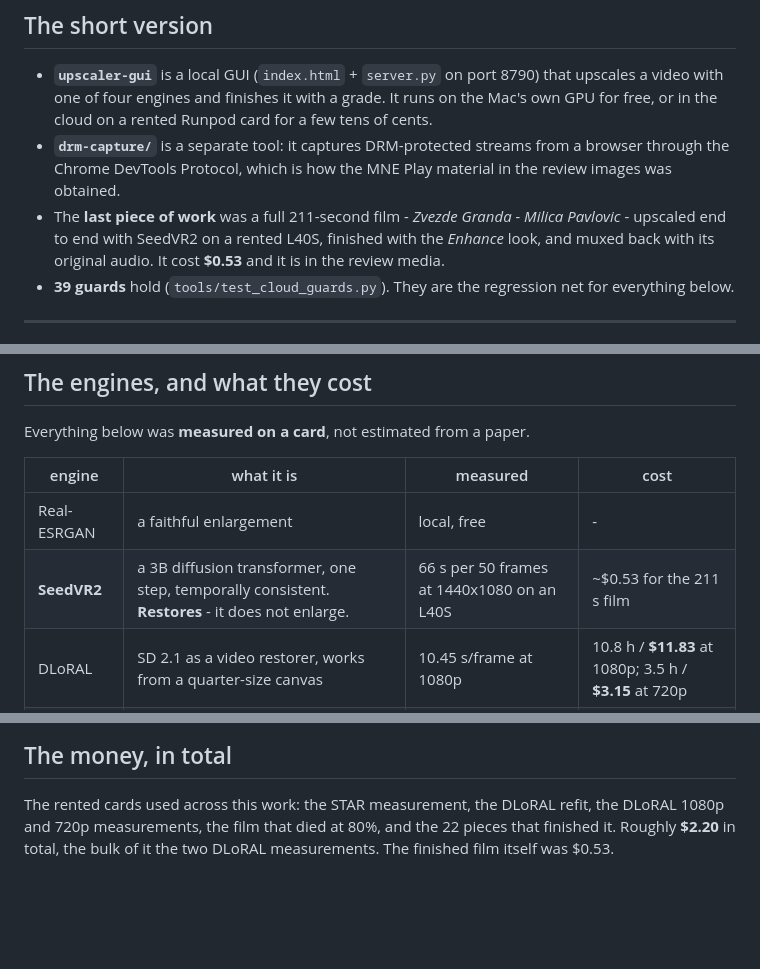
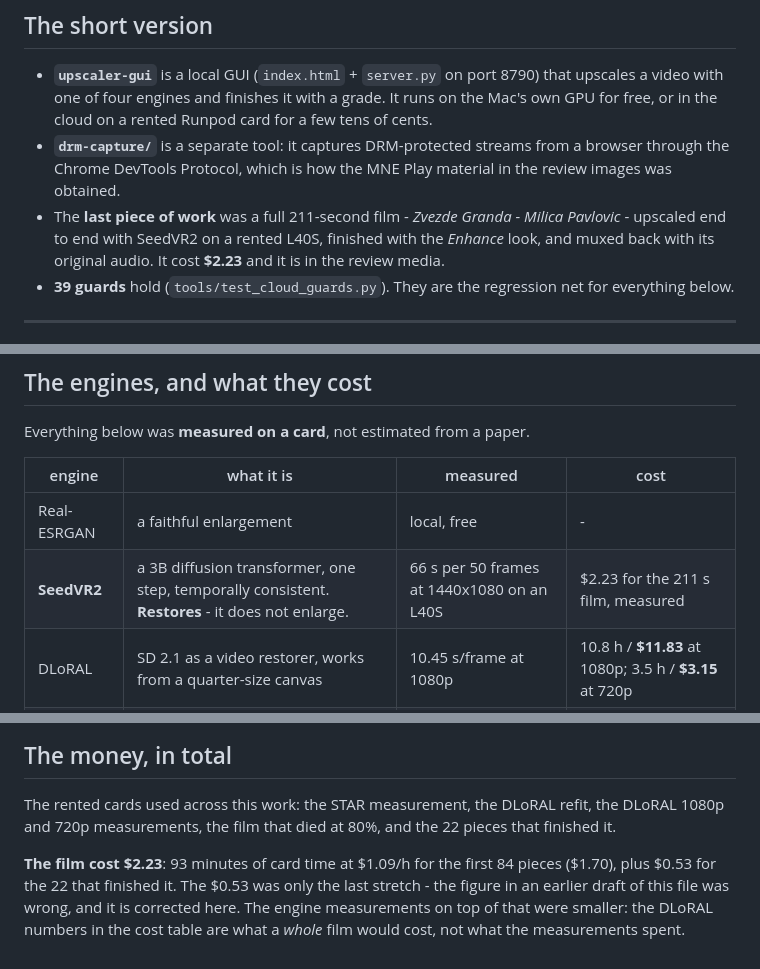
Before and after one commit to vochic03/upscaler-gui, a Markdown page: docs/review/WORKLOG.md, 3 parts joined by grey strips. Rendered like a GitHub page; blank space fills up the shorter version.

Commit message:
the film cost $2.23, not $0.53 - the earlier figure was only the last 22 pieces

```diff
--- a/docs/review/WORKLOG.md
+++ b/docs/review/WORKLOG.md
@@ -22,7 +22,7 @@ over.
 - The **last piece of work** was a full 211-second film - *Zvezde Granda -
   Milica Pavlovic* - upscaled end to end with SeedVR2 on a rented L40S,
   finished with the *Enhance* look, and muxed back with its original audio.
-  It cost **$0.53** and it is in the review media.
+  It cost **$2.23** and it is in the review media.
 - **39 guards** hold (`tools/test_cloud_guards.py`). They are the
   regression net for everything below.
 
@@ -64,7 +64,7 @@ Everything below was **measured on a card**, not estimated from a paper.
 | engine | what it is | measured | cost |
 |---|---|---|---|
 | Real-ESRGAN | a faithful enlargement | local, free | - |
-| **SeedVR2** | a 3B diffusion transformer, one step, temporally consistent. **Restores** - it does not enlarge. | 66 s per 50 frames at 1440x1080 on an L40S | ~$0.53 for the 211 s film |
+| **SeedVR2** | a 3B diffusion transformer, one step, temporally consistent. **Restores** - it does not enlarge. | 66 s per 50 frames at 1440x1080 on an L40S | $2.23 for the 211 s film, measured |
 | DLoRAL | SD 2.1 as a video restorer, works from a quarter-size canvas | 10.45 s/frame at 1080p | 10.8 h / **$11.83** at 1080p; 3.5 h / **$3.15** at 720p |
 | STAR | a steerable diffusion: a text prompt, a small clip, a regeneration | 320x180 to 1280x720 in 906 s | ~$0.25 |
 
@@ -241,5 +241,11 @@ Verified at the end of the work:
 
 The rented cards used across this work: the STAR measurement, the DLoRAL
 refit, the DLoRAL 1080p and 720p measurements, the film that died at 80%,
-and the 22 pieces that finished it. Roughly **$2.20** in total, the bulk of
-it the two DLoRAL measurements. The finished film itself was $0.53.
+and the 22 pieces that finished it.
+
+**The film cost $2.23**: 93 minutes of card time at $1.09/h for the first
+84 pieces ($1.70), plus $0.53 for the 22 that finished it. The $0.53 was
+only the last stretch - the figure in an earlier draft of this file was
+wrong, and it is corrected here. The engine measurements on top of that
+were smaller: the DLoRAL numbers in the cost table are what a *whole*
+film would cost, not what the measurements spent.
```
